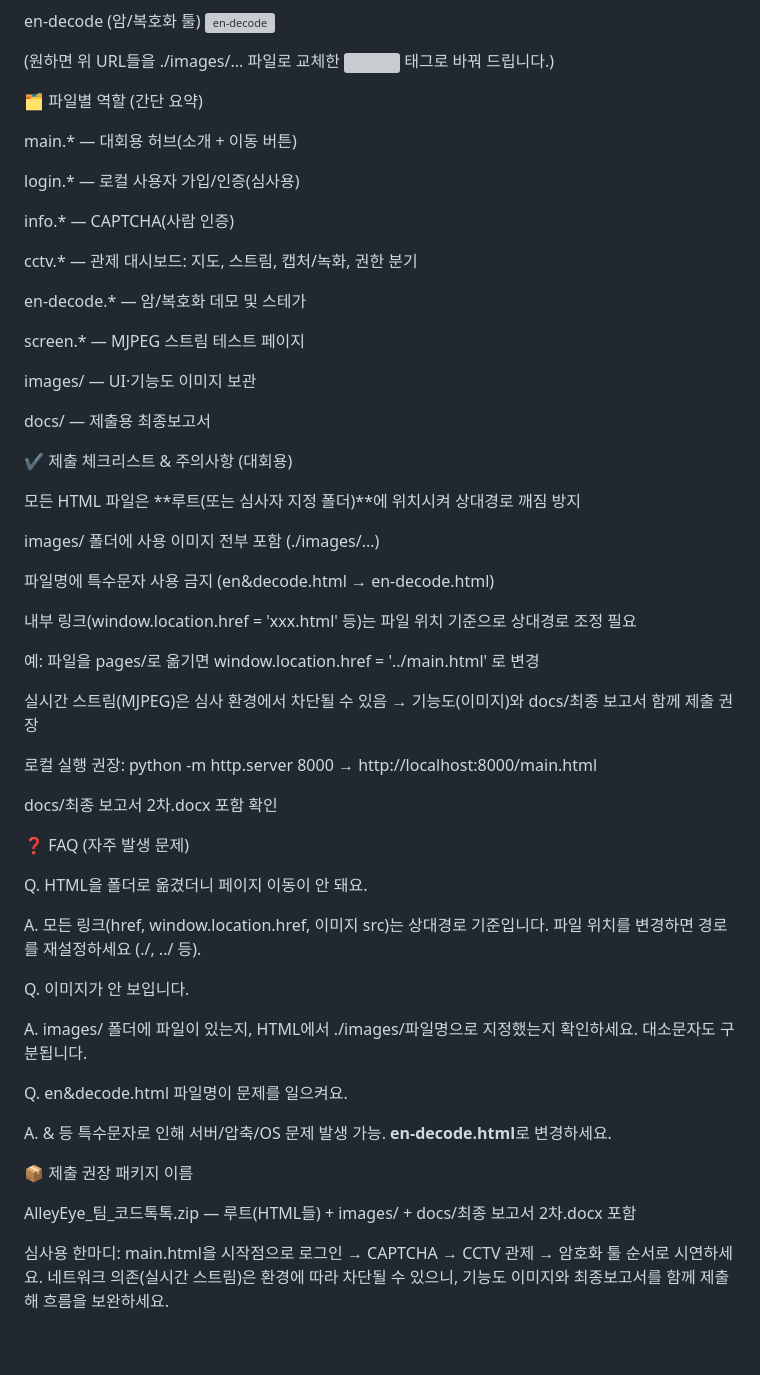
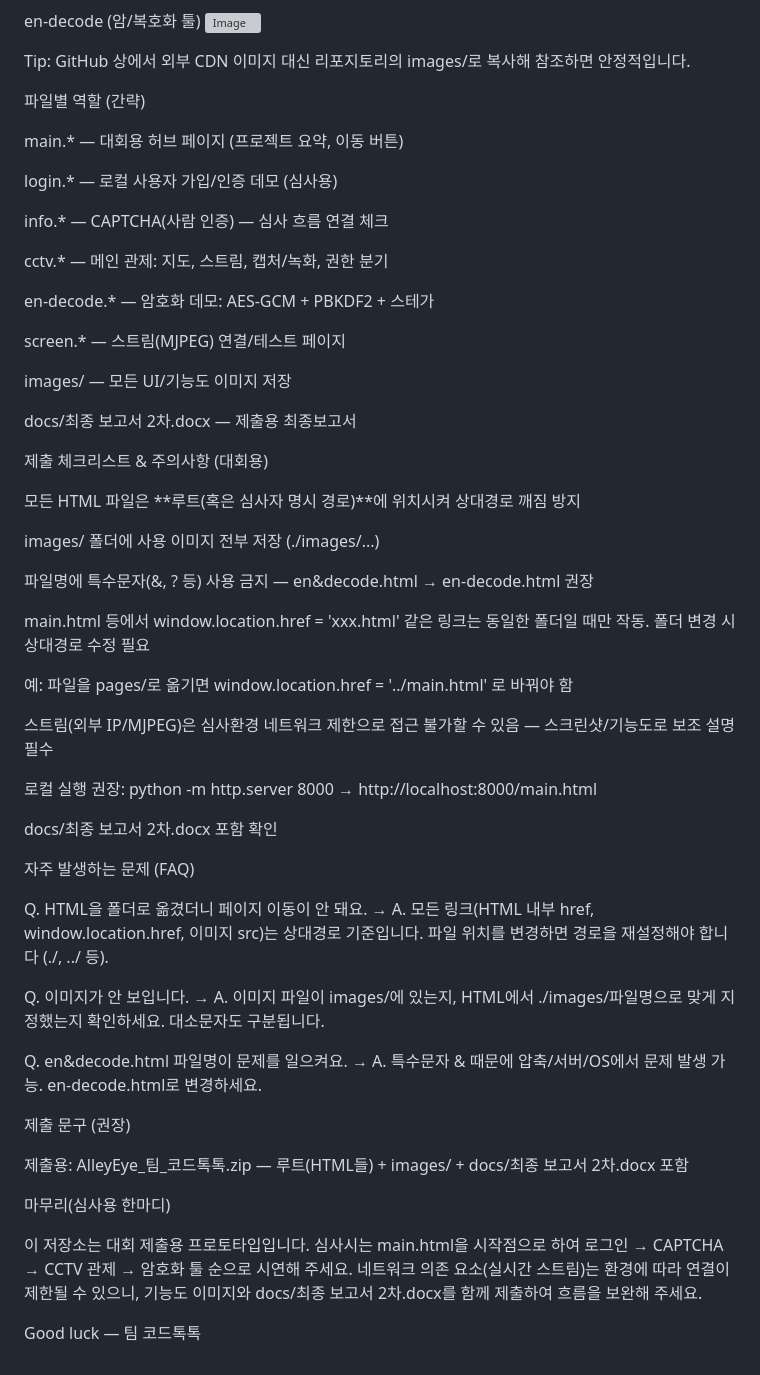
Before and after one commit to Sanduduck/Creative-Problem-Solving-Project, a Markdown page: README.md, the part around one of its changes. Rendered like a GitHub page; grey boxes are pictures that could not be loaded.

```diff
--- a/README.md
+++ b/README.md
@@ -122,62 +112,62 @@ cctv (관제 대시보드)
 
 en-decode (암/복호화 툴)
-<img src="https://github.com/user-attachments/assets/075dcd6c-5347-41bf-9bac-57d1d8e33688" alt="en-decode" />
+<img width="1819" height="1981" alt="Image" src="https://github.com/user-attachments/assets/075dcd6c-5347-41bf-9bac-57d1d8e33688" />
 
-(원하면 위 URL들을 ./images/... 파일로 교체한 <img> 태그로 바꿔 드립니다.)
+Tip: GitHub 상에서 외부 CDN 이미지 대신 리포지토리의 images/로 복사해 참조하면 안정적입니다.
 
-🗂 파일별 역할 (간단 요약)
+파일별 역할 (간략)
 
-main.* — 대회용 허브(소개 + 이동 버튼)
+main.* — 대회용 허브 페이지 (프로젝트 요약, 이동 버튼)
 
-login.* — 로컬 사용자 가입/인증(심사용)
+login.* — 로컬 사용자 가입/인증 데모 (심사용)
 
-info.* — CAPTCHA(사람 인증)
+info.* — CAPTCHA(사람 인증) — 심사 흐름 연결 체크
 
-cctv.* — 관제 대시보드: 지도, 스트림, 캡처/녹화, 권한 분기
+cctv.* — 메인 관제: 지도, 스트림, 캡처/녹화, 권한 분기
 
-en-decode.* — 암/복호화 데모 및 스테가
+en-decode.* — 암호화 데모: AES-GCM + PBKDF2 + 스테가
 
-screen.* — MJPEG 스트림 테스트 페이지
+screen.* — 스트림(MJPEG) 연결/테스트 페이지
 
-images/ — UI·기능도 이미지 보관
+images/ — 모든 UI/기능도 이미지 저장
 
-docs/ — 제출용 최종보고서
+docs/최종 보고서 2차.docx — 제출용 최종보고서
 
-✔ 제출 체크리스트 & 주의사항 (대회용)
+제출 체크리스트 & 주의사항 (대회용)
 
- 모든 HTML 파일은 **루트(또는 심사자 지정 폴더)**에 위치시켜 상대경로 깨짐 방지
+ 모든 HTML 파일은 **루트(혹은 심사자 명시 경로)**에 위치시켜 상대경로 깨짐 방지
 
- images/ 폴더에 사용 이미지 전부 포함 (./images/...)
+ images/ 폴더에 사용 이미지 전부 저장 (./images/...)
 
- 파일명에 특수문자 사용 금지 (en&decode.html → en-decode.html)
+ 파일명에 특수문자(&, ? 등) 사용 금지 — en&decode.html → en-decode.html 권장
 
- 내부 링크(window.location.href = 'xxx.html' 등)는 파일 위치 기준으로 상대경로 조정 필요
+ main.html 등에서 window.location.href = 'xxx.html' 같은 링크는 동일한 폴더일 때만 작동. 폴더 변경 시 상대경로 수정 필요
 
-예: 파일을 pages/로 옮기면 window.location.href = '../main.html' 로 변경
+예: 파일을 pages/로 옮기면 window.location.href = '../main.html' 로 바꿔야 함
 
- 실시간 스트림(MJPEG)은 심사 환경에서 차단될 수 있음 → 기능도(이미지)와 docs/최종 보고서 함께 제출 권장
+ 스트림(외부 IP/MJPEG)은 심사환경 네트워크 제한으로 접근 불가할 수 있음 — 스크린샷/기능도로 보조 설명 필수
 
  로컬 실행 권장: python -m http.server 8000 → http://localhost:8000/main.html
 
  docs/최종 보고서 2차.docx 포함 확인
 
-❓ FAQ (자주 발생 문제)
+자주 발생하는 문제 (FAQ)
 
 Q. HTML을 폴더로 옮겼더니 페이지 이동이 안 돼요.
-
-A. 모든 링크(href, window.location.href, 이미지 src)는 상대경로 기준입니다. 파일 위치를 변경하면 경로를 재설정하세요 (./, ../ 등).
+→ A. 모든 링크(HTML 내부 href, window.location.href, 이미지 src)는 상대경로 기준입니다. 파일 위치를 변경하면 경로을 재설정해야 합니다 (./, ../ 등).
 
 Q. 이미지가 안 보입니다.
-
-A. images/ 폴더에 파일이 있는지, HTML에서 ./images/파일명으로 지정했는지 확인하세요. 대소문자도 구분됩니다.
+→ A. 이미지 파일이 images/에 있는지, HTML에서 ./images/파일명으로 맞게 지정했는지 확인하세요. 대소문자도 구분됩니다.
 
 Q. en&decode.html 파일명이 문제를 일으켜요.
+→ A. 특수문자 & 때문에 압축/서버/OS에서 문제 발생 가능. en-decode.html로 변경하세요.
 
-A. & 등 특수문자로 인해 서버/압축/OS 문제 발생 가능. **en-decode.html**로 변경하세요.
+제출 문구 (권장)
 
-📦 제출 권장 패키지 이름
+제출용: AlleyEye_팀_코드톡톡.zip — 루트(HTML들) + images/ + docs/최종 보고서 2차.docx 포함
 
-AlleyEye_팀_코드톡톡.zip — 루트(HTML들) + images/ + docs/최종 보고서 2차.docx 포함
+마무리(심사용 한마디)
 
-심사용 한마디:
-main.html을 시작점으로 로그인 → CAPTCHA → CCTV 관제 → 암호화 툴 순서로 시연하세요. 네트워크 의존(실시간 스트림)은 환경에 따라 차단될 수 있으니, 기능도 이미지와 최종보고서를 함께 제출해 흐름을 보완하세요.
+이 저장소는 대회 제출용 프로토타입입니다. 심사시는 main.html을 시작점으로 하여 로그인 → CAPTCHA → CCTV 관제 → 암호화 툴 순으로 시연해 주세요. 네트워크 의존 요소(실시간 스트림)는 환경에 따라 연결이 제한될 수 있으니, 기능도 이미지와 docs/최종 보고서 2차.docx를 함께 제출하여 흐름을 보완해 주세요.
+
+Good luck — 팀 코드톡톡
```
Also changed, not shown: other parts of README.md (+36 -46 lines).
